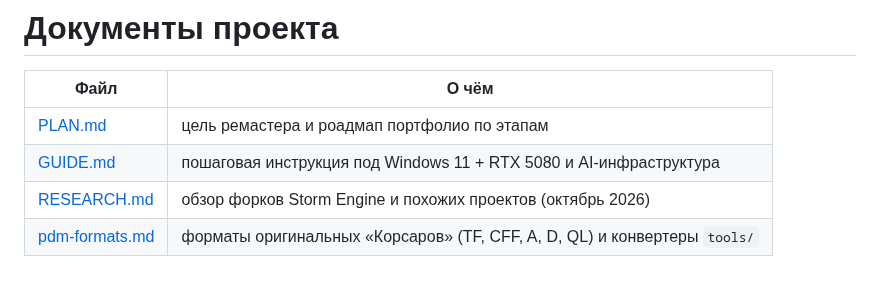
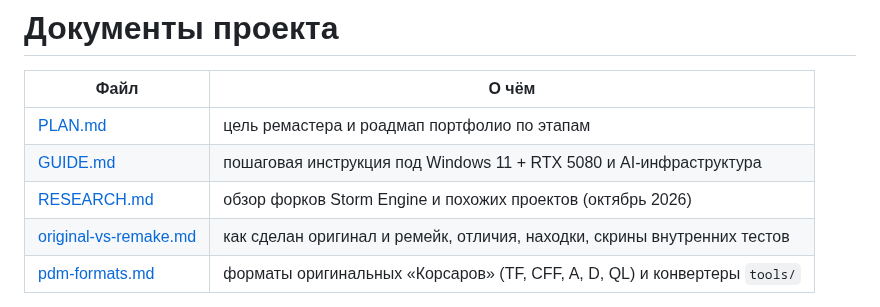
Before and after one commit to POMXARK/corsairs-remake, a Markdown page: docs/README.md, the part around the change. Drawn GitHub-style; blank space fills up the shorter version.

```diff
--- a/docs/README.md
+++ b/docs/README.md
@@ -5,6 +5,7 @@
 | [PLAN.md](PLAN.md) | цель ремастера и роадмап портфолио по этапам |
 | [GUIDE.md](GUIDE.md) | пошаговая инструкция под Windows 11 + RTX 5080 и AI-инфраструктура |
 | [RESEARCH.md](RESEARCH.md) | обзор форков Storm Engine и похожих проектов (октябрь 2026) |
+| [original-vs-remake.md](original-vs-remake.md) | как сделан оригинал и ремейк, отличия, находки, скрины внутренних тестов |
 | [pdm-formats.md](pdm-formats.md) | форматы оригинальных «Корсаров» (TF, CFF, A, D, QL) и конвертеры `tools/` |
 
 Как устроен движок, форматы файлов, рецепты механик и сборка под Linux — в руководстве движка: [engine/docs/ru](../engine/docs/ru). Видео запусков демо пишет `engine/demos/common/record.sh`; сами видео в git не хранятся.
```
Also changed, not shown: docs/original-vs-remake.md (added, +132 -0 lines), docs/media/cff-converted.png (added), docs/media/cff-frame0-before-after.png (added), docs/media/tf-decode-before-after.png (added).
